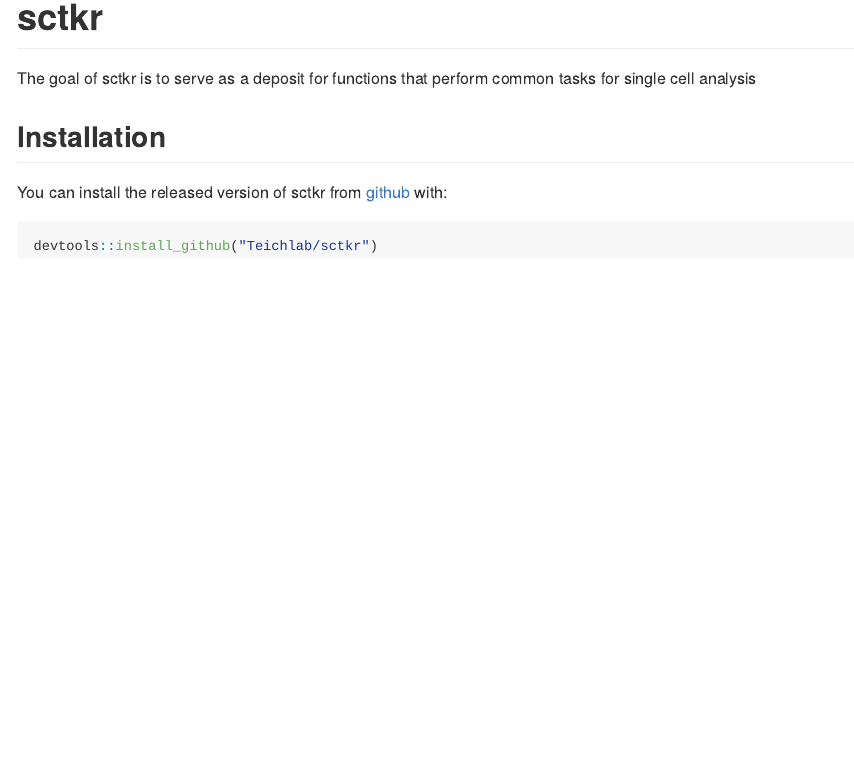
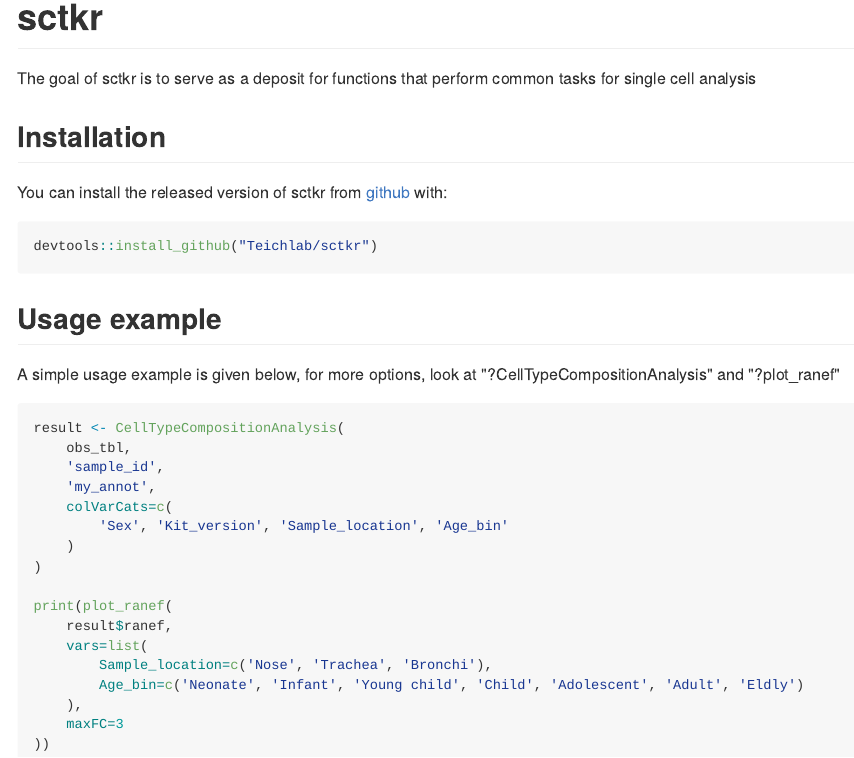
Before and after one commit to Teichlab/sctkr, an R Markdown document (README.Rmd): the page in a window 1100 px wide, from its top. The pictures show the output file README.md that the author committed with the source, drawn offline in the style of GitHub; badge pictures from the web are left out.

Commit message:
Update README

````diff
--- a/README.Rmd
+++ b/README.Rmd
@@ -28,6 +28,31 @@
 ``` r
 devtools::install_github("Teichlab/sctkr")
 ```
+
+## Usage example
+
+A simple usage example is given below, for more options, look at "?CellTypeCompositionAnalysis" and "?plot_ranef"
+
+``` r
+result <- CellTypeCompositionAnalysis(
+    obs_tbl,
+    'sample_id',
+    'my_annot',
+    colVarCats=c(
+        'Sex', 'Kit_version', 'Sample_location', 'Age_bin'
+    )
+)
+
+print(plot_ranef(
+    result$ranef,
+    vars=list(
+        Sample_location=c('Nose', 'Trachea', 'Bronchi'),
+        Age_bin=c('Neonate', 'Infant', 'Young child', 'Child', 'Adolescent', 'Adult', 'Eldly')
+    ),
+    maxFC=3
+))
+```
+
 <!--
 ## Example
 
````
Also changed, not shown: README.md.
